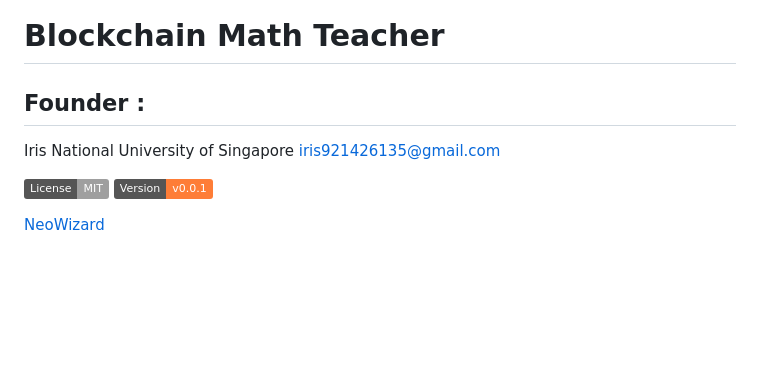
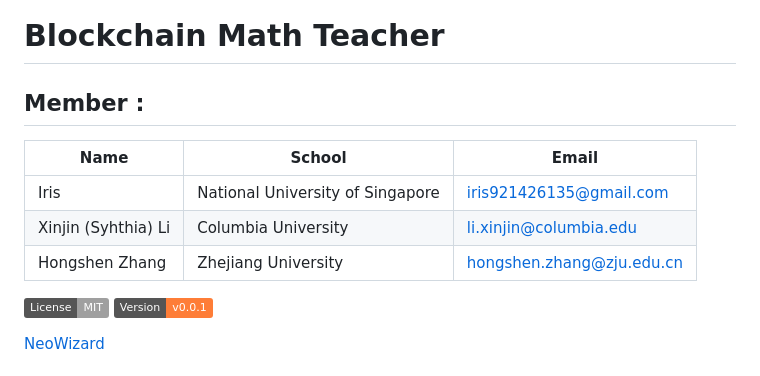
Before and after one commit to hongshen-zhang/NeoWizard, a Markdown page: README.md, the part around the change. Drawn GitHub-style; badges without logos; blank space fills up the shorter version.

```diff
--- a/README.md
+++ b/README.md
@@ -1,7 +1,14 @@
 # ![image](https://github.com/hongshen-zhang/NeoWizard/assets/51727955/3ba6bf4a-2460-4d1f-98de-5e65e4ec2b2a)
 # Blockchain Math Teacher
-## Founder :
-Iris    National University of Singapore    iris921426135@gmail.com
+## Member :
+| Name  | School                                               | Email |
+| ------------ | --------------- | -------------- |
+| Iris | National University of Singapore                                               | iris921426135@gmail.com |
+| Xinjin (Syhthia) Li | Columbia University                                   | li.xinjin@columbia.edu  |
+| Hongshen Zhang | Zhejiang University                                 | hongshen.zhang@zju.edu.cn |
+
+
+
 
 ![](https://img.shields.io/badge/License-MIT-lightgrey)
 ![](https://img.shields.io/badge/Version-v0.0.1-orange)
```
